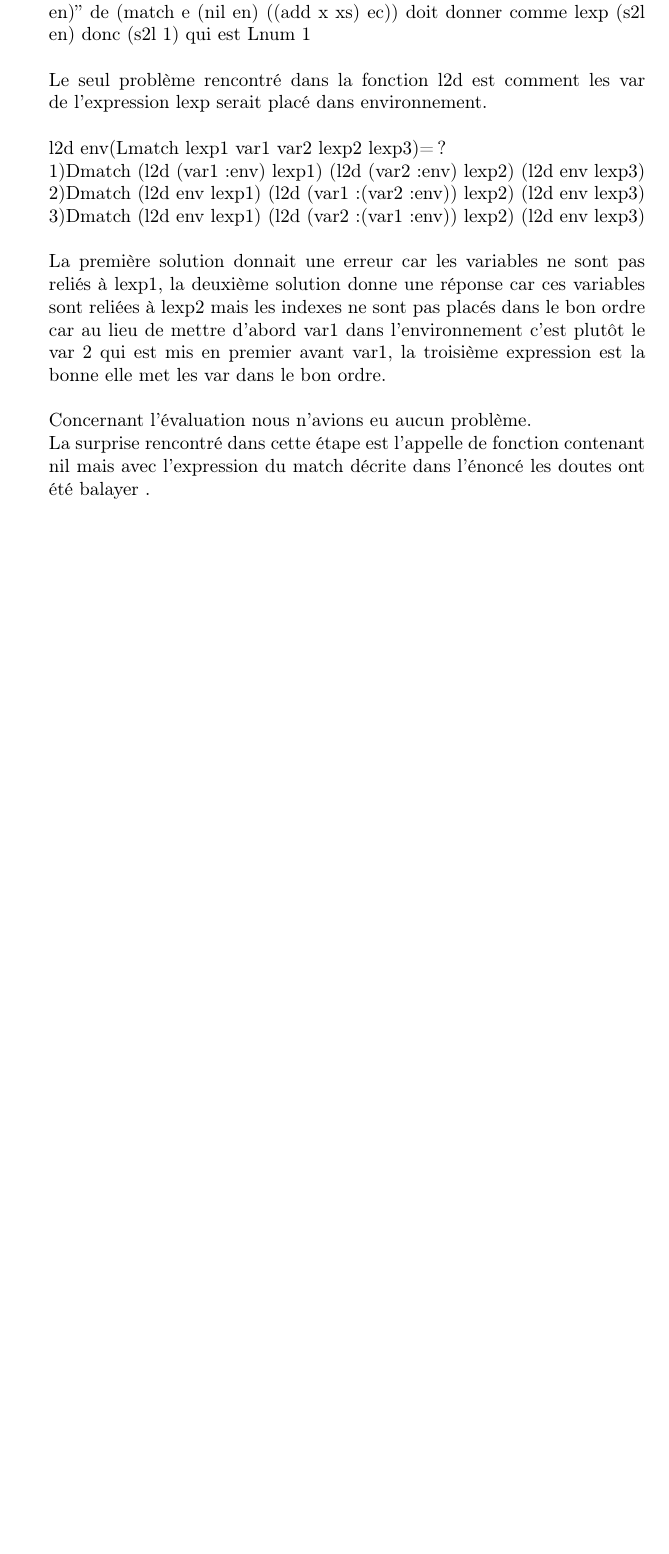
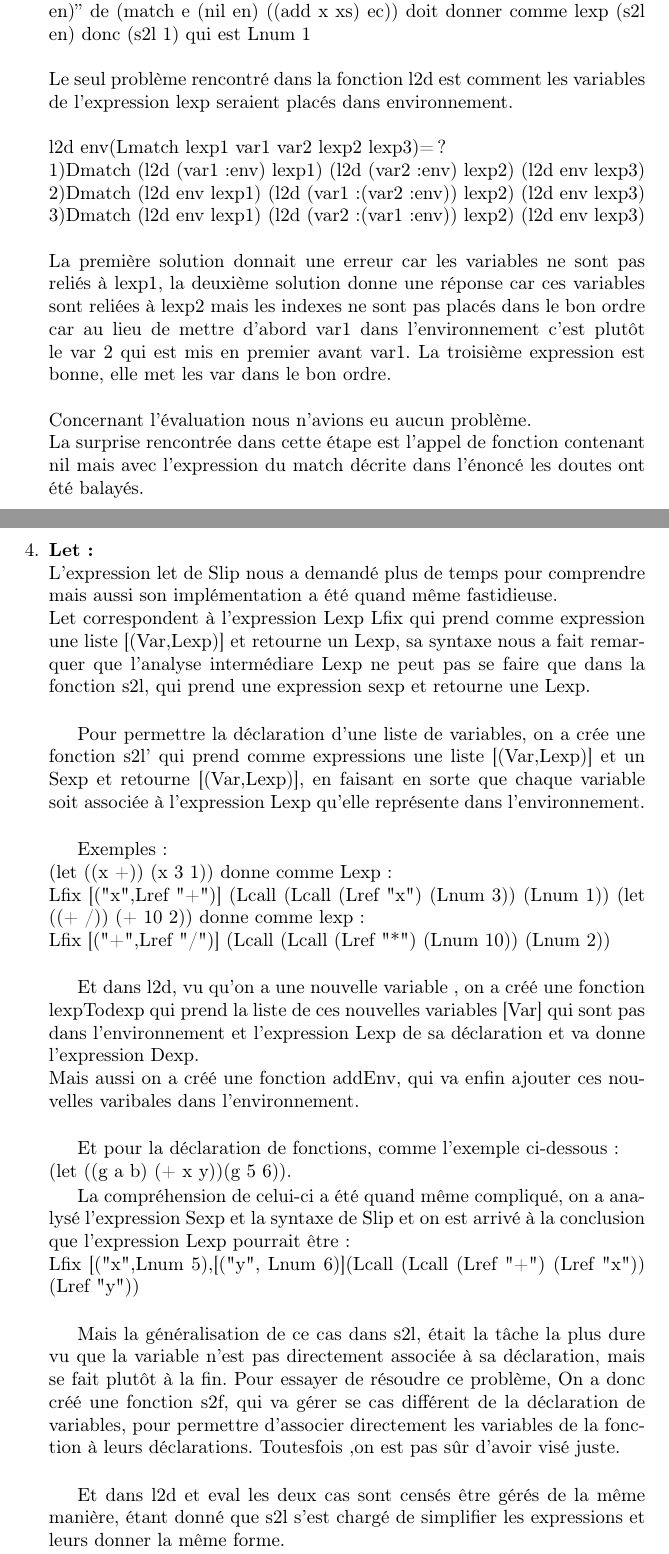
Before and after one commit to Kanty-G/Projet_Slip, a LaTeX document (slip.tex): part of page 3 of 4 before the commit and two parts of pages 3 and 4 of 4 after it, the two joined at a grey line, cut so that both start at the same text, the shorter picture padded with empty space. Compiled offline with pdfLaTeX.

Commit message:
Update slip.tex

```diff
--- a/slip.tex
+++ b/slip.tex
@@ -10,6 +10,7 @@
 
 \title{Travail pratique 1 IFT2035}
 \author{Kanty Louange Gakima, matricule : 20184109 \\ Marianne Schmit Pemmerl, matricule:20192143 }
+\date{27 0ctobre 2022}
 
 \begin{document}
 
@@ -95,21 +97,45 @@ En résumé ,on dirait que la méthode de compléter s2l, l2d et eval en largeur
     2)Lmatch Lnil "x" "y" (Lcall (Lcall (Lref "+") (Lref "x")) (Lref "y")) (Lcall Lnil (Lnum 1))\\
     Nous avons fini par choisir la première solution car (nil 1) équivaut à “(nil en)” de (match e (nil en) ((add x xs) ec)) doit donner comme lexp (s2l en) donc (s2l 1) qui est Lnum 1\\
     \\
-    Le seul problème rencontré dans la fonction l2d est comment les var de l’expression lexp serait placé dans environnement.\\
+    Le seul problème rencontré dans la fonction l2d est comment les variables de l’expression lexp seraient placés dans environnement.\\
     \\ l2d env(Lmatch lexp1 var1 var2 lexp2 lexp3)= ?\\
     1)Dmatch (l2d (var1:env) lexp1) (l2d (var2:env) lexp2) (l2d env lexp3)\\
     2)Dmatch (l2d env lexp1) (l2d (var1:(var2:env)) lexp2) (l2d env lexp3)\\
     3)Dmatch (l2d env lexp1) (l2d (var2:(var1:env)) lexp2) (l2d env lexp3)\\ \\
-    La première solution donnait une erreur car les variables ne sont pas reliés à lexp1, la deuxième solution donne une réponse car ces variables sont reliées à lexp2 mais les indexes ne sont pas placés dans le bon ordre car au lieu de mettre d’abord var1 dans l’environnement c’est plutôt le var 2 qui est mis en premier avant var1, la troisième expression est la bonne elle met les var dans le bon ordre.\\ \\
+    La première solution donnait une erreur car les variables ne sont pas reliés à lexp1, la deuxième solution donne une réponse car ces variables sont reliées à lexp2 mais les indexes ne sont pas placés dans le bon ordre car au lieu de mettre d’abord var1 dans l’environnement c’est plutôt le var 2 qui est mis en premier avant var1. La troisième expression est bonne, elle met les var dans le bon ordre.\\ \\
     Concernant l’évaluation nous n’avions eu aucun problème.\\
-    La surprise rencontré dans cette étape est l’appelle de fonction contenant nil mais avec l’expression du match décrite dans l’énoncé les doutes ont été balayer .\\ \\
+    La surprise rencontrée dans cette étape est l’appel de fonction contenant nil mais avec l’expression du match décrite dans l’énoncé les doutes ont été balayés.\\ \\
 
 
+\item
+    \textbf{Let:}\\
+    L'expression let de Slip nous a demandé plus de temps pour comprendre mais aussi son implémentation a été quand même fastidieuse.\\
+    Let correspondent à l'expression Lexp Lfix qui prend comme expression  une liste [(Var,Lexp)] et retourne un Lexp, sa syntaxe nous a fait remarquer que l'analyse intermédiare Lexp ne peut pas se faire que dans la fonction s2l, qui prend une expression sexp et retourne une Lexp.\\
 
+    Pour permettre la déclaration d'une liste de variables, on a crée une fonction s2l' qui prend comme expressions une liste [(Var,Lexp)] et un Sexp et retourne [(Var,Lexp)], en faisant en sorte que chaque variable soit associée à l'expression Lexp qu'elle représente dans l'environnement.\\
+
+    Exemples:\\
+    (let ((x +)) (x 3 1))  donne comme Lexp:
+    \\Lfix [("x",Lref "+")] (Lcall (Lcall (Lref "x") (Lnum 3)) (Lnum 1))
+    (let ((+ /)) (+ 10 2)) donne comme lexp:
+    \\Lfix [("+",Lref "/")] (Lcall (Lcall (Lref "*") (Lnum 10)) (Lnum 2))\\
+
+    Et dans l2d, vu qu'on a une nouvelle variable , on a créé une fonction lexpTodexp qui prend la liste de ces nouvelles variables [Var] qui sont pas dans l'environnement et l'expression Lexp de sa déclaration et va donne l'expression Dexp.\\
+    Mais aussi on a créé une fonction addEnv, qui va enfin ajouter ces nouvelles varibales dans l'environnement.\\
+
+    Et pour la déclaration de fonctions, comme l'exemple ci-dessous:\\
+    (let ((g a b) (+ x y))(g 5 6)).
+
+    La compréhension de celui-ci a été quand même compliqué, on a analysé l'expression Sexp et la syntaxe de Slip et on est arrivé à la conclusion que l'expression Lexp pourrait être:\\
+    Lfix [("x",Lnum 5),[("y", Lnum 6)](Lcall (Lcall (Lref "+") (Lref "x")) (Lref "y"))
+    \\
+
+    Mais la généralisation de ce cas dans s2l, était la tâche la plus dure vu que la variable n'est pas directement associée à sa déclaration, mais se fait plutôt à la fin.
+    Pour essayer de résoudre ce problème, On a donc créé une fonction s2f, qui va gérer se cas différent de la déclaration de variables, pour permettre d'associer directement les variables de la fonction  à leurs déclarations. Toutesfois ,on est pas sûr d'avoir visé juste. \\
+
+    Et dans l2d et eval les deux cas sont censés être  gérés de la même manière, étant donné que s2l s'est chargé de simplifier les expressions et leurs donner la même forme.
 
 
 
 \end{enumerate}
-
-
 \end{document}
```
Also changed, not shown: slip.tex (15 more changed lines).
